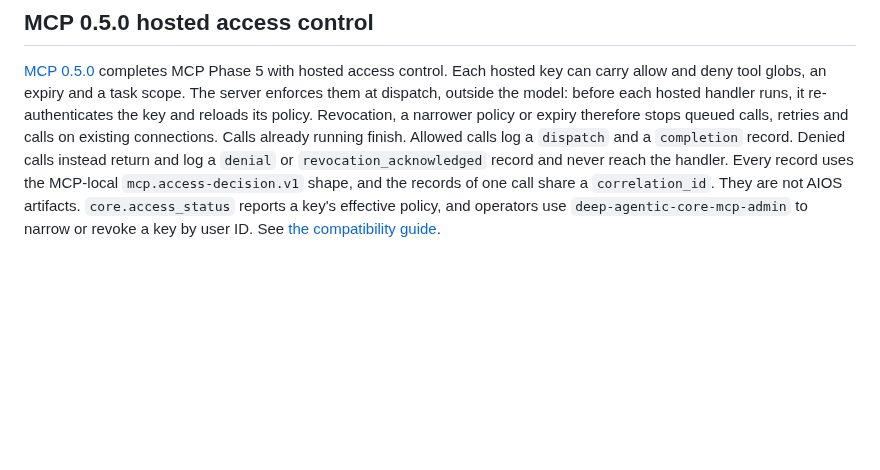
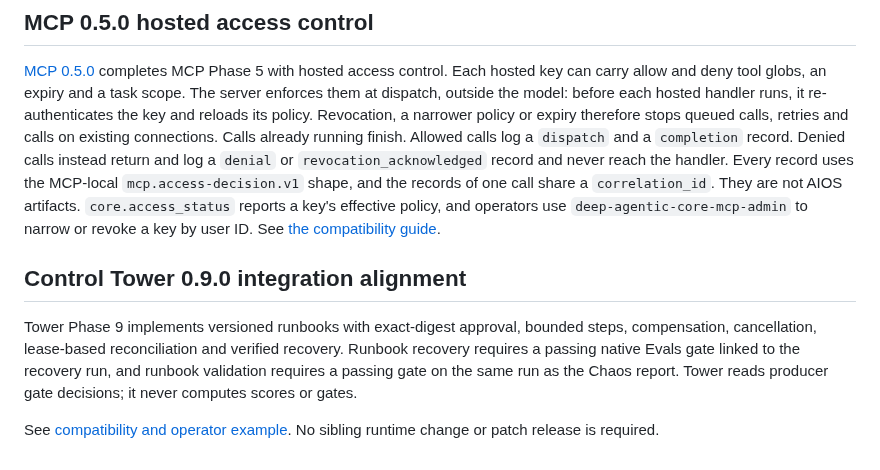
Before and after one commit to DeepAgentLabs/agentic-evals, a Markdown page: ROADMAP.md, the part around the change. Rendered like a GitHub page; blank space fills up the shorter version.

Commit message:
docs(roadmap): record Tower 0.9 runbook integration alignment

```diff
--- a/ROADMAP.md
+++ b/ROADMAP.md
@@ -591,3 +591,12 @@ records, portable conformance suite and naming conventions. Exports stay
 
 [MCP 0.5.0](https://github.com/DeepAgentLabs/mcp-server/releases/tag/v0.5.0) completes MCP Phase 5 with hosted access control. Each hosted key can carry allow and deny tool globs, an expiry and a task scope. The server enforces them at dispatch, outside the model: before each hosted handler runs, it re-authenticates the key and reloads its policy. Revocation, a narrower policy or expiry therefore stops queued calls, retries and calls on existing connections. Calls already running finish. Allowed calls log a `dispatch` and a `completion` record. Denied calls instead return and log a `denial` or `revocation_acknowledged` record and never reach the handler. Every record uses the MCP-local `mcp.access-decision.v1` shape, and the records of one call share a `correlation_id`. They are not AIOS artifacts. `core.access_status` reports a key's effective policy, and operators use `deep-agentic-core-mcp-admin` to narrow or revoke a key by user ID.
 See [the compatibility guide](docs/mcp-0.5-access-control.md).
+
+## Control Tower 0.9.0 integration alignment
+
+Tower Phase 9 implements versioned runbooks with exact-digest approval, bounded
+steps, compensation, cancellation, lease-based reconciliation and verified
+recovery. Runbook recovery requires a passing native Evals gate linked to the recovery run, and runbook validation requires a passing gate on the same run as the Chaos report. Tower reads producer gate decisions; it never computes scores or gates.
+
+See [compatibility and operator example](docs/tower-0.9-runbooks.md).
+No sibling runtime change or patch release is required.
```
